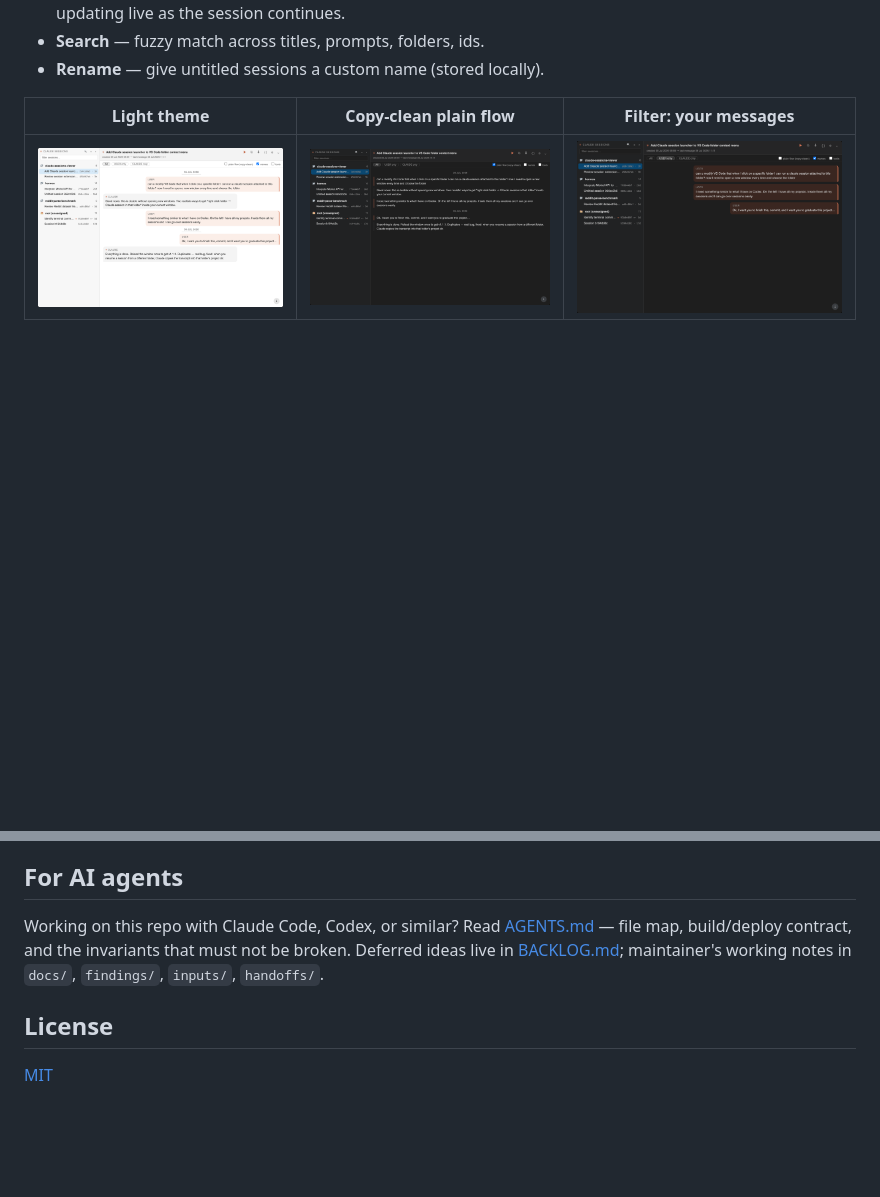
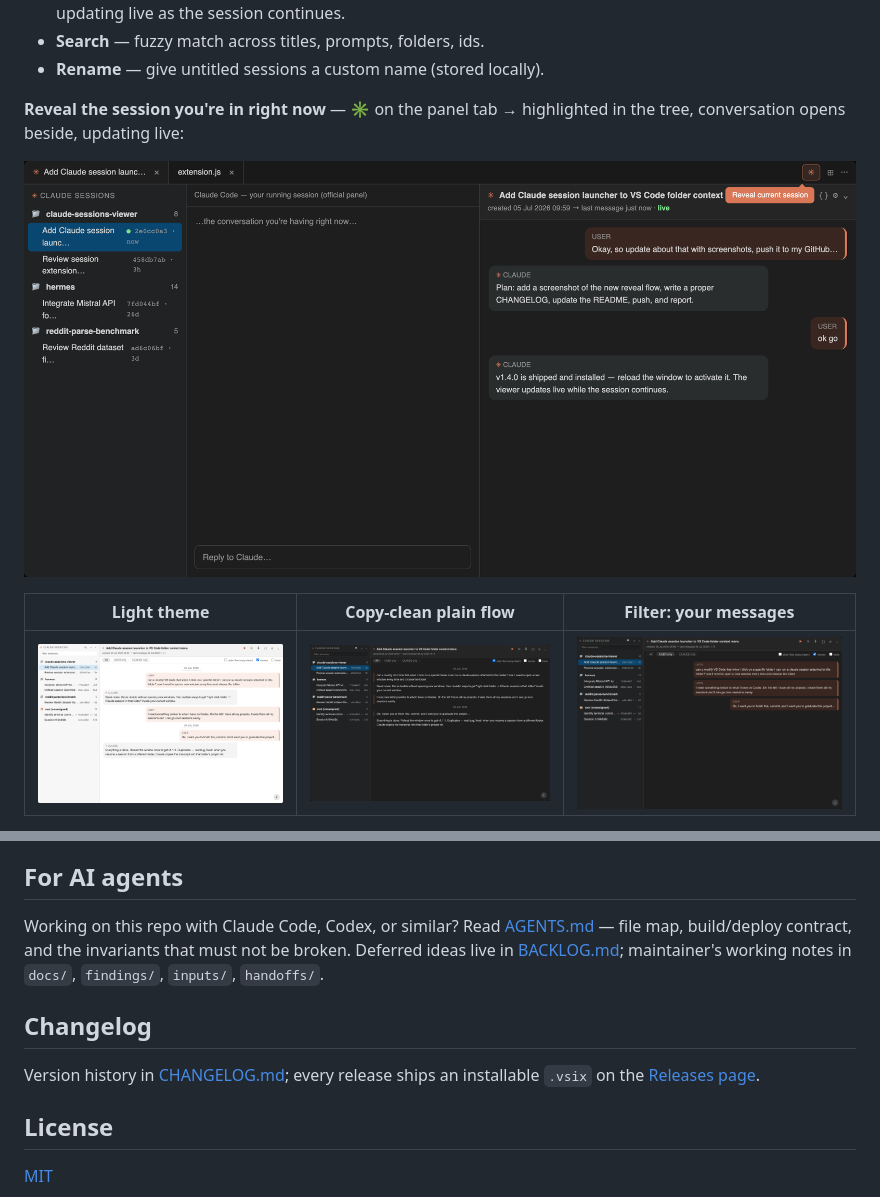
Before and after one commit to yurykoretskiy/claude-sessions-viewer, a Markdown page: README.md, 2 parts joined by grey strips. Rendered like a GitHub page; pictures changed too: assets/screenshots/reveal-current.png (added); blank space fills up the shorter version.

Commit message:
[cc] docs: CHANGELOG (Keep a Changelog), reveal-flow screenshot, README update for v1.4.0
Co-Authored-By: Claude Fable 5 <noreply@anthropic.com>

```diff
--- a/README.md
+++ b/README.md
@@ -33,6 +33,10 @@ into a browsable map.
   live as the session continues.
 - **Search** — fuzzy match across titles, prompts, folders, ids.
 - **Rename** — give untitled sessions a custom name (stored locally).
+
+**Reveal the session you're in right now** — ✳ on the panel tab → highlighted in the tree, conversation opens beside, updating live:
+
+![Reveal current session](assets/screenshots/reveal-current.png)
 
 | Light theme | Copy-clean plain flow | Filter: your messages |
 | --- | --- | --- |
@@ -87,6 +91,11 @@ Working on this repo with Claude Code, Codex, or similar? Read
 that must not be broken. Deferred ideas live in [BACKLOG.md](BACKLOG.md);
 maintainer's working notes in `docs/`, `findings/`, `inputs/`, `handoffs/`.
 
+## Changelog
+
+Version history in [CHANGELOG.md](CHANGELOG.md); every release ships an
+installable `.vsix` on the [Releases page](https://github.com/yurykoretskiy/claude-sessions-viewer/releases).
+
 ## License
 
 [MIT](LICENSE)
```
Also changed, not shown: CHANGELOG.md (added, +70 -0 lines), 1 other file.
